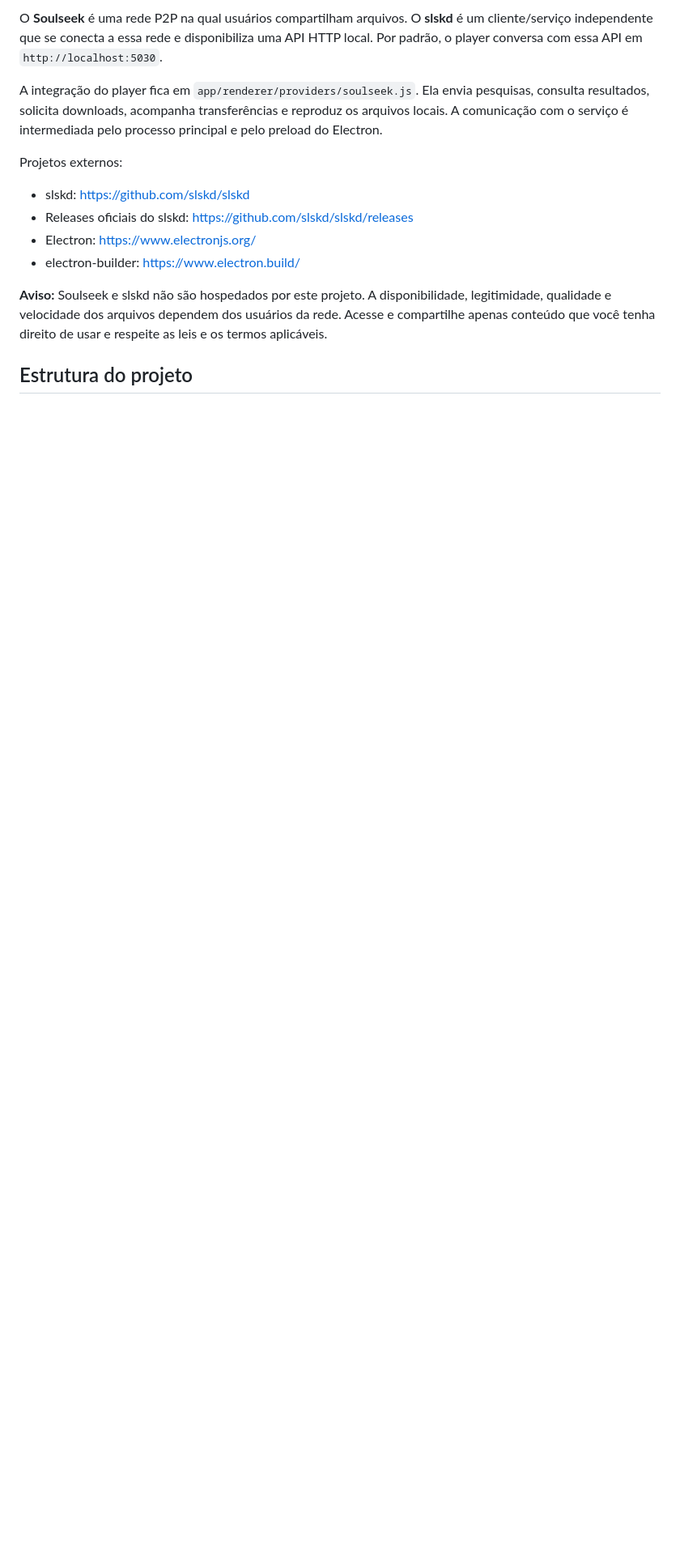
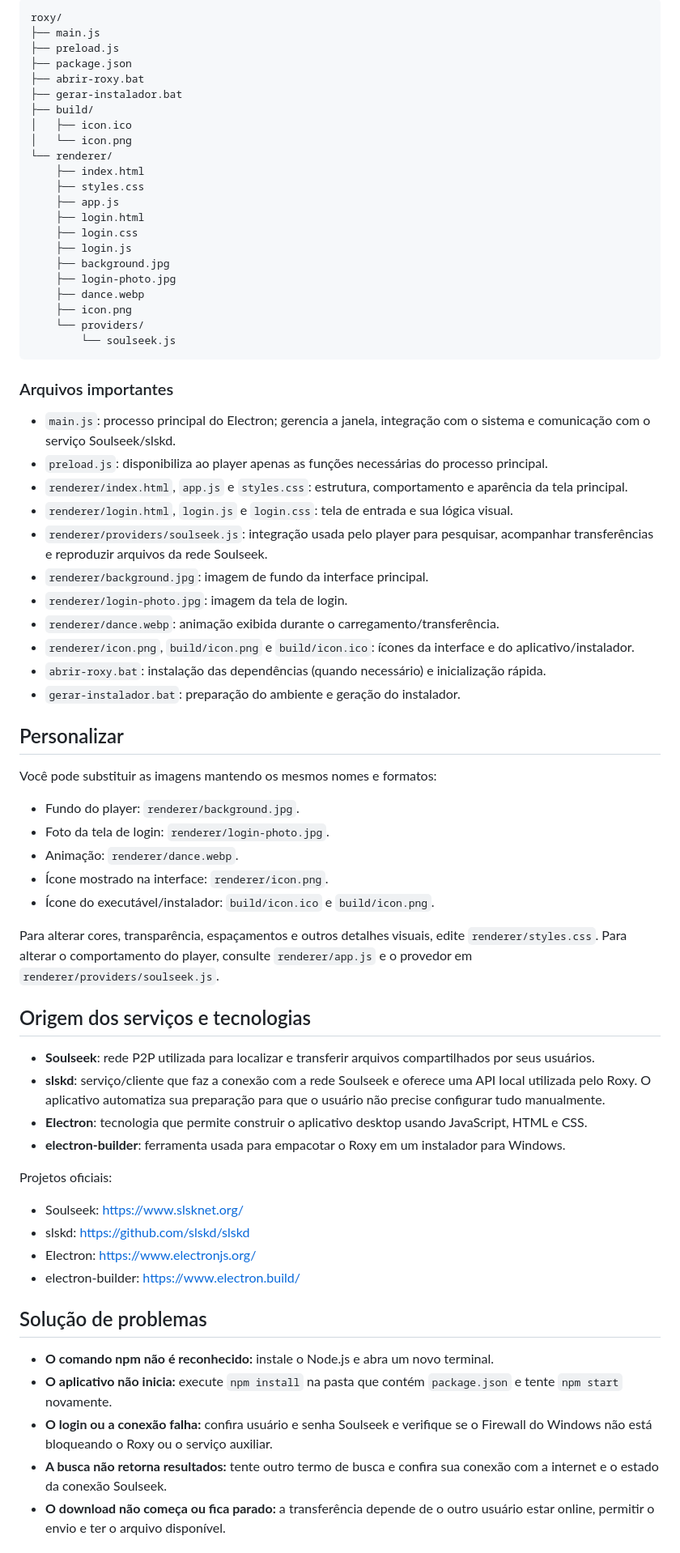
Before and after one commit to fernandovmc/roxy-soulseek, a Markdown page: README.md, the part around one of its changes. Shown at 81% size. GitHub-like rendering; blank space fills up the shorter version.

````diff
--- a/README.md
+++ b/README.md
@@ -54,15 +74,73 @@ Os arquivos de distribuição são gerados em `app/dist/`.
 
-O **Soulseek** é uma rede P2P na qual usuários compartilham arquivos. O **slskd** é um cliente/serviço independente que se conecta a essa rede e disponibiliza uma API HTTP local. Por padrão, o player conversa com essa API em `http://localhost:5030`.
+```text
+roxy/
+├── main.js
+├── preload.js
+├── package.json
+├── abrir-roxy.bat
+├── gerar-instalador.bat
+├── build/
+│   ├── icon.ico
+│   └── icon.png
+└── renderer/
+    ├── index.html
+    ├── styles.css
+    ├── app.js
+    ├── login.html
+    ├── login.css
+    ├── login.js
+    ├── background.jpg
+    ├── login-photo.jpg
+    ├── dance.webp
+    ├── icon.png
+    └── providers/
+        └── soulseek.js
+```
 
-A integração do player fica em `app/renderer/providers/soulseek.js`. Ela envia pesquisas, consulta resultados, solicita downloads, acompanha transferências e reproduz os arquivos locais. A comunicação com o serviço é intermediada pelo processo principal e pelo preload do Electron.
+### Arquivos importantes
 
-Projetos externos:
+- `main.js`: processo principal do Electron; gerencia a janela, integração com o sistema e comunicação com o serviço Soulseek/slskd.
+- `preload.js`: disponibiliza ao player apenas as funções necessárias do processo principal.
+- `renderer/index.html`, `app.js` e `styles.css`: estrutura, comportamento e aparência da tela principal.
+- `renderer/login.html`, `login.js` e `login.css`: tela de entrada e sua lógica visual.
+- `renderer/providers/soulseek.js`: integração usada pelo player para pesquisar, acompanhar transferências e reproduzir arquivos da rede Soulseek.
+- `renderer/background.jpg`: imagem de fundo da interface principal.
+- `renderer/login-photo.jpg`: imagem da tela de login.
+- `renderer/dance.webp`: animação exibida durante o carregamento/transferência.
+- `renderer/icon.png`, `build/icon.png` e `build/icon.ico`: ícones da interface e do aplicativo/instalador.
+- `abrir-roxy.bat`: instalação das dependências (quando necessário) e inicialização rápida.
+- `gerar-instalador.bat`: preparação do ambiente e geração do instalador.
+
+## Personalizar
+
+Você pode substituir as imagens mantendo os mesmos nomes e formatos:
+
+- Fundo do player: `renderer/background.jpg`.
+- Foto da tela de login: `renderer/login-photo.jpg`.
+- Animação: `renderer/dance.webp`.
+- Ícone mostrado na interface: `renderer/icon.png`.
+- Ícone do executável/instalador: `build/icon.ico` e `build/icon.png`.
+
+Para alterar cores, transparência, espaçamentos e outros detalhes visuais, edite `renderer/styles.css`. Para alterar o comportamento do player, consulte `renderer/app.js` e o provedor em `renderer/providers/soulseek.js`.
+
+## Origem dos serviços e tecnologias
+
+- **Soulseek**: rede P2P utilizada para localizar e transferir arquivos compartilhados por seus usuários.
+- **slskd**: serviço/cliente que faz a conexão com a rede Soulseek e oferece uma API local utilizada pelo Roxy. O aplicativo automatiza sua preparação para que o usuário não precise configurar tudo manualmente.
+- **Electron**: tecnologia que permite construir o aplicativo desktop usando JavaScript, HTML e CSS.
+- **electron-builder**: ferramenta usada para empacotar o Roxy em um instalador para Windows.
+
+Projetos oficiais:
+- Soulseek: https://www.slsknet.org/
 - slskd: https://github.com/slskd/slskd
-- Releases oficiais do slskd: https://github.com/slskd/slskd/releases
 - Electron: https://www.electronjs.org/
 - electron-builder: https://www.electron.build/
 
-**Aviso:** Soulseek e slskd não são hospedados por este projeto. A disponibilidade, legitimidade, qualidade e velocidade dos arquivos dependem dos usuários da rede. Acesse e compartilhe apenas conteúdo que você tenha direito de usar e respeite as leis e os termos aplicáveis.
+## Solução de problemas
 
-## Estrutura do projeto
+- **O comando npm não é reconhecido:** instale o Node.js e abra um novo terminal.
+- **O aplicativo não inicia:** execute `npm install` na pasta que contém `package.json` e tente `npm start` novamente.
+- **O login ou a conexão falha:** confira usuário e senha Soulseek e verifique se o Firewall do Windows não está bloqueando o Roxy ou o serviço auxiliar.
+- **A busca não retorna resultados:** tente outro termo de busca e confira sua conexão com a internet e o estado da conexão Soulseek.
+- **O download não começa ou fica parado:** a transferência depende de o outro usuário estar online, permitir o envio e ter o arquivo disponível.
 
````
Also changed, not shown: other parts of README.md (+51 -70 lines).
